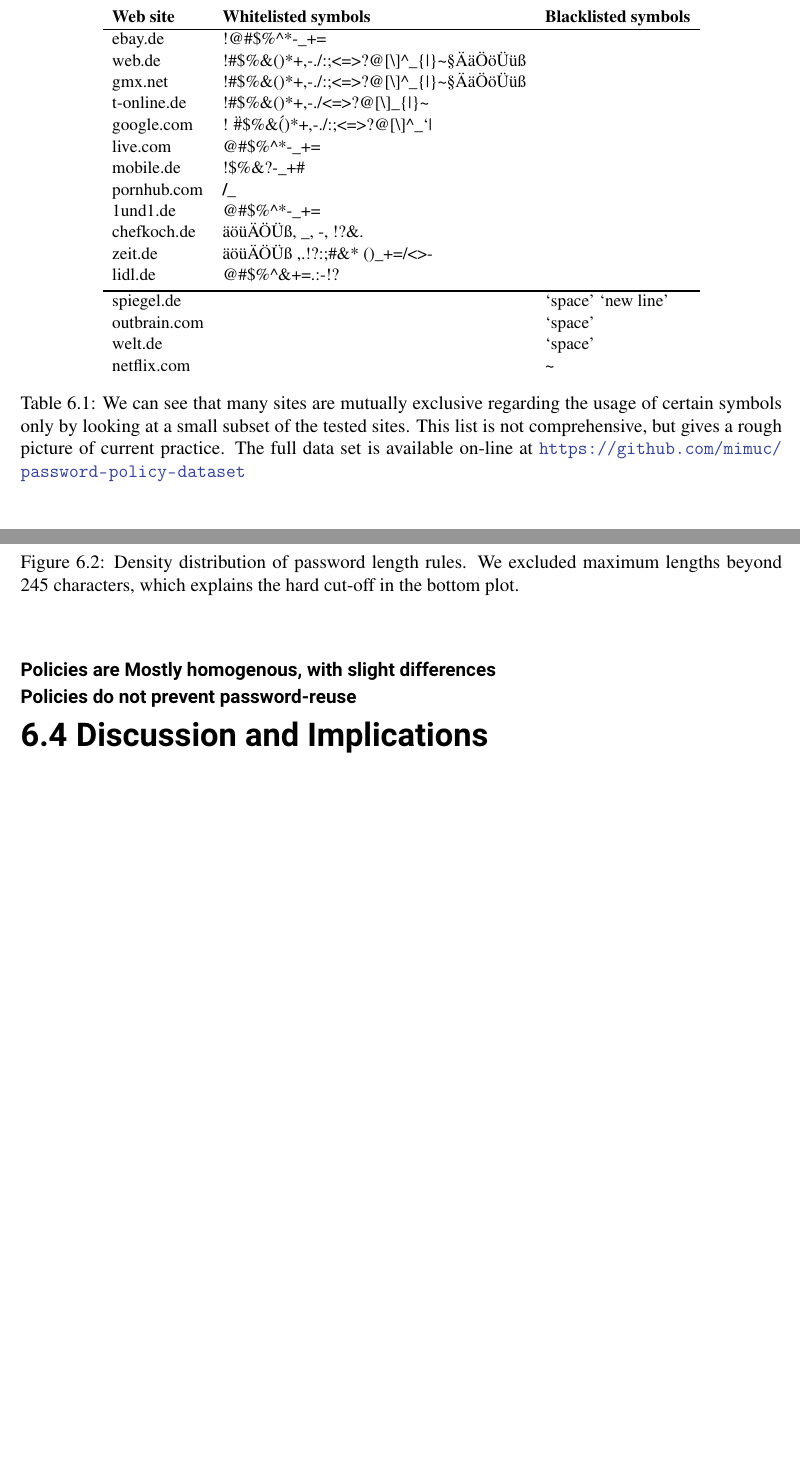
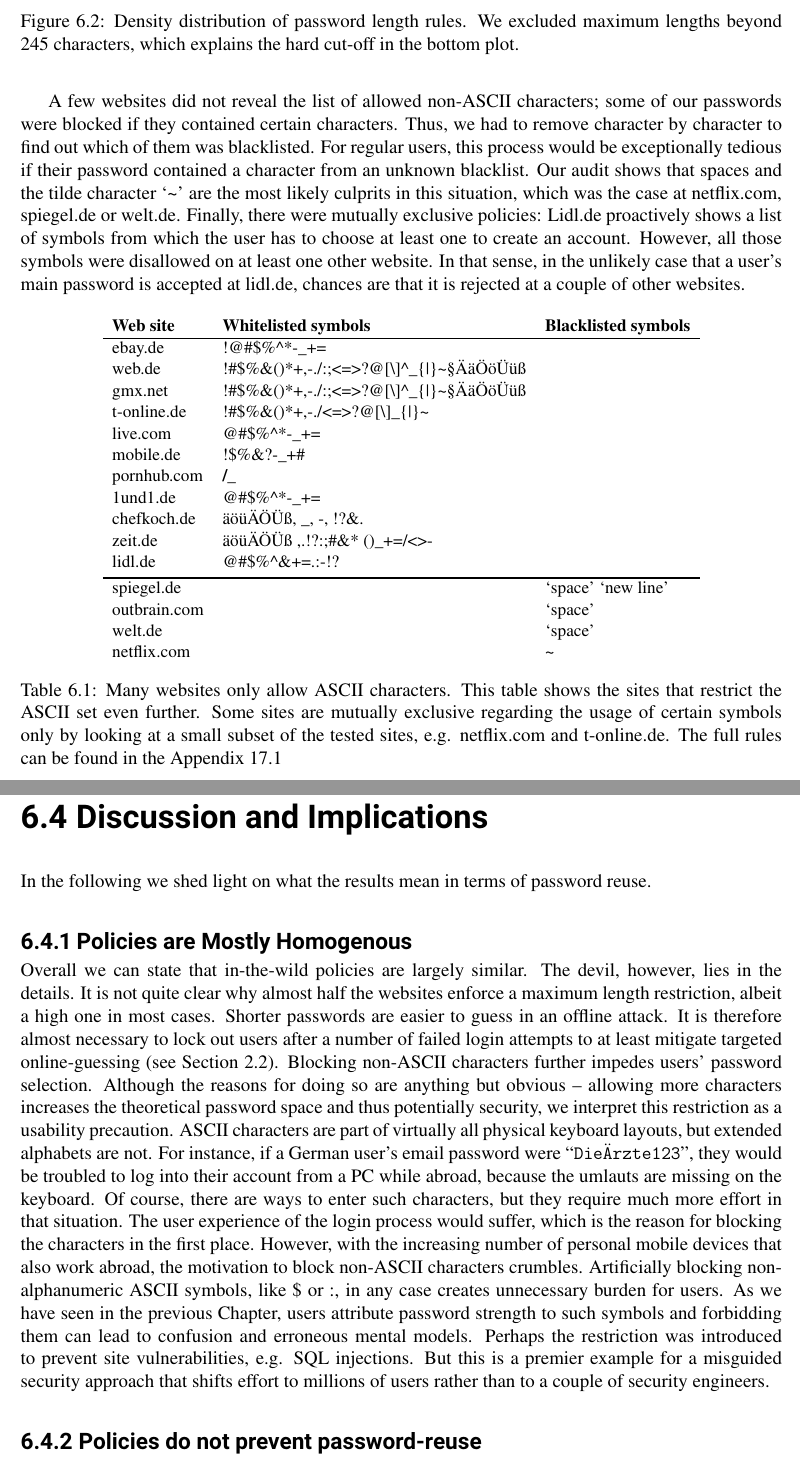
Before and after one commit to TobiasSeitz/Dissertation, a LaTeX thesis (raw/susipawipedes.tex, which reads raw/content/problem_space/policies_reuse.tex, raw/glossary.tex, raw/tables/policies-white-black-lists.tex): two parts of pages 100 and 101 of 168 before the commit and two parts of pages 101 and 102 of 168 after it, joined at a grey line, cut so that both start at the same text, the shorter picture padded with empty space. Compiled offline with pdfLaTeX.

Commit message:
auto commit Sat Jan 27 18:36:19 CET 2018

```diff
--- a/raw/content/problem_space/policies_reuse.tex
+++ b/raw/content/problem_space/policies_reuse.tex
@@ -73,19 +70,31 @@
 	\caption{\label{fig:policies_reuse:min-max-length}Density distribution of password length rules. We excluded maximum lengths beyond 245 characters, which explains the hard cut-off in the bottom plot.}
 \end{figure}
 
-\subsubsection{Policies are Mostly homogenous, with slight differences}
+\subsubsection{Character Sets}
+Although the websites at the top of the table, i.e. Google, Facebook, Amazon, all use a \textit{basic} policy, there is still a high chance that they reject passwords containing certain characters. We found it was common to disallow non-ASCII symbols (see Table \ref{tab:policies_reuse:black-white-lists}). For instance, Google rejected any passwords with non-ASCII characters. So, even dictionary words that include letters from non-English alphabets, e.g. the German umlauts ä,ö, and ü, will be rejected in this case. Some sites already provide a list of characters that are either allowed or disallowed at registration time. In the case of mobile.de, the list of allowed symbols is even smaller. On the positive side of the spectrum, twitter.com accepted even extended Unicode characters like emojis.
 
-\subsubsection{Policies do not prevent password-reuse}
+A few websites did not reveal the list of allowed non-ASCII characters; some of our passwords were blocked if they contained certain characters. Thus, we had to remove character by character to find out which of them was blacklisted. For regular users, this process would be exceptionally tedious if their password contained a character from an unknown blacklist. Our audit shows that spaces and the tilde character `\textasciitilde' are the most likely culprits in this situation, which was the case at netflix.com, spiegel.de or welt.de. Finally, there were mutually exclusive policies: Lidl.de proactively shows a list of symbols from which the user has to choose at least one to create an account. However, all those symbols were disallowed on at least one other website. In that sense, in the unlikely case that a user's main password is accepted at lidl.de, chances are that it is rejected at a couple of other websites.
+
+% TABLE: white / blacklist
+\input{tables/policies-white-black-lists}
 
 \section{Discussion and Implications}
+In the following we shed light on what the results mean in terms of password reuse.
+\subsection{Policies are Mostly Homogenous}
+Overall we can state that in-the-wild policies are largely similar. The devil, however, lies in the details. It is not quite clear why almost half the websites enforce a maximum length restriction, albeit a high one in most cases. Shorter passwords are easier to guess in an offline attack. It is therefore almost necessary to lock out users after a number of failed login attempts to at least mitigate targeted online-guessing (see Section \ref{sec:rw:attack_vectors}). Blocking non-ASCII characters further impedes users' password selection. Although the reasons for doing so are anything but obvious -- allowing more characters increases the theoretical password space and thus potentially security, we interpret this restriction as a usability precaution. ASCII characters are part of virtually all physical keyboard layouts, but extended alphabets are not. For instance, if a German user's email password were ``\texttt{DieÄrzte123}'', they would be troubled to log into their account from a PC while abroad, because the umlauts are missing on the keyboard. Of course, there are ways to enter such characters, but they require much more effort in that situation. The user experience of the login process would suffer, which is the reason for blocking the characters in the first place. However, with the increasing number of personal mobile devices that also work abroad, the motivation to block non-ASCII characters crumbles. Artificially blocking non-alphanumeric ASCII symbols, like \$ or :, in any case creates unnecessary burden for users. As we have seen in the previous Chapter, users attribute password strength to such symbols and forbidding them can lead to confusion and erroneous mental models. Perhaps the restriction was introduced to prevent site vulnerabilities, e.g. SQL injections. But this is a premier example for a misguided security approach that shifts effort to millions of users rather than to a couple of security engineers.
 
-\subsection{Utility in Automated Password Generation}
+% why are there blacklists for symbols? why the space and the tilde?
+% why does google block non-ASCII characters.
+\subsection{Policies do not prevent password-reuse}
+
+\subsection{Automated Password Generation}
 We demonstrate that it is possible to take the description the policies against ta number of re\footurl{http://jakob-p.github.io/goldenpassword/}{26.01.2018}
 
 \subsection{Limitations}
 % not all 100 websites, most-visited per category not investigated
 % longest password in test set 246 chars,
 % not all possible character sets, e.g. No emojis
+% some policies have already changed since our study, e.g. idealo now uses a 6-char policy without any other restrictions (tested with aaaaaa)
 
 \section{Conclusion}
 
--- a/raw/glossary.tex
+++ b/raw/glossary.tex
@@ -8,10 +8,10 @@
 \newglossaryentry{PGS}{name={PGS},description={Password Guessing Service. Service that `estimates plaintext passwords' guessability: how many guesses a particular password-cracking algorithm with particular training data would take to guess a password. \url{https://pgs.ece.cmu.edu/}}}
 \newglossaryentry{CHI}{name={CHI},description={ACM CHI Conference on Human Factors in Computing Systems. Largest venue of research in Human-Computer Interaction}}
 \newglossaryentry{mTurk}{name={mTurk},description={Amazon Mechanical Turk. Crowd-Sourcing platforms where workers (``turkers'') complete micro tasks and receive a small payment.}}
-
-
+\newglossaryentry{Unicode}{name={Unicdoe},description={TODO}}
 
 % ACRONYMS (no definition necessary)
+\newacronym{ASCII}{ASCII}{American Standard Code for Information Interchange}
 \newacronym{USEC}{USEC}{Usable Security and Privacy}
 \newacronym{HCI}{HCI}{Human-Computer Interaction}
 \newacronym{CMU}{CMU}{Carnegie Mellon University (Pittsburgh, Pennsylvania, USA)}
--- a/raw/tables/policies-white-black-lists.tex
+++ b/raw/tables/policies-white-black-lists.tex
@@ -7,7 +7,7 @@
 		web.de & !\#\$\%\&()*+,-./:;<=>?@[\textbackslash]\textasciicircum\_\{|\}\textasciitilde\SÄäÖöÜü{\ss} & \\
 		gmx.net & !\#\$\%\&()*+,-./:;<=>?@[\textbackslash]\textasciicircum\_\{|\}\textasciitilde\SÄäÖöÜü{\ss} &\\
 		t-online.de & !\#\$\%\&()*+,-./<=>?@[\textbackslash]\_\{|\}\textasciitilde &\\
-		google.com & ! \"\#\$\%\&\'()*+,-./:;<=>?@[\textbackslash]\textasciicircum \_`{|}~&\\
+%		google.com & ! \"\#\$\%\&\'()*+,-./:;<=>?@[\textbackslash]\textasciicircum \_`{|}~&\\
 %		msn.com & @\#\$\%\textasciicircum*-\_+= &\\
 		live.com & @\#\$\%\textasciicircum*-\_+= &\\
 		mobile.de & !\$\%\&?-\_+\# & \\
@@ -23,6 +23,8 @@
    		welt.de & & `space' \\
    		netflix.com & & \textasciitilde \\
 	\end{tabular}
-	\caption{We can see that many sites are mutually exclusive regarding the usage of certain symbols only by looking at a small subset of the tested sites. This list is not comprehensive, but gives a rough picture of current practice. The full data set is available on-line at \url{https://github.com/mimuc/password-policy-dataset}}
+	\caption{
+		Many websites only allow ASCII characters. This table shows the sites that restrict the ASCII set even further. Some sites are mutually exclusive regarding the usage of certain symbols only by looking at a small subset of the tested sites, e.g. netflix.com and t-online.de. The full rules can be found in the Appendix \ref{tab:appendix:policies}
+	}
 	\label{tab:policies_reuse:black-white-lists}
 \end{table}
```
Also changed, not shown: raw/content/problem_space/policies_reuse.tex (9 more changed lines).
